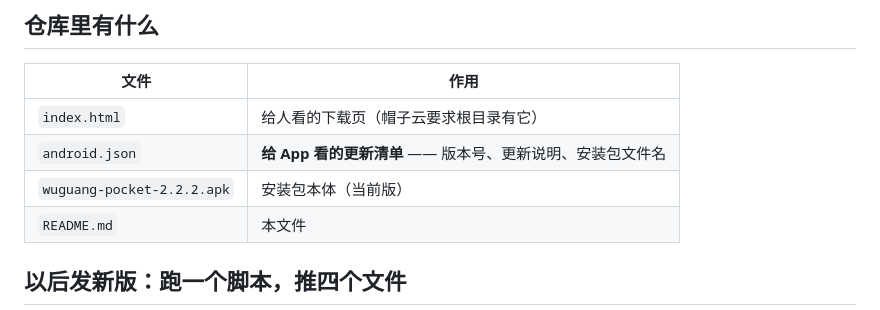
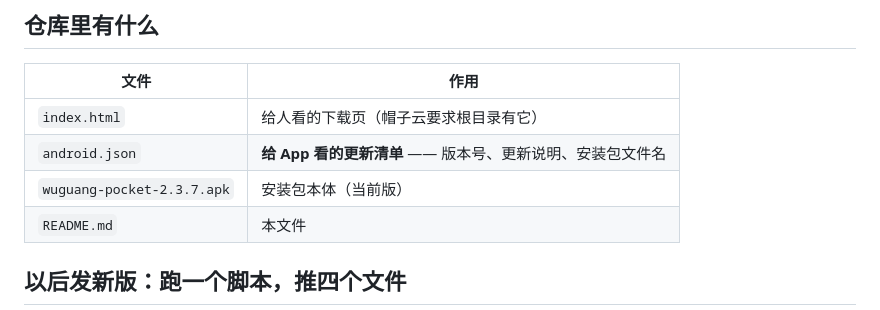
Before and after one commit to Nicercz007-cloud/wuguang-pocket-update, a Markdown page: README.md, the part around the change. GitHub-like rendering.

Commit message:
README: 示例值对齐到 2.3.7（versionCode 65 / 包名 wuguang-pocket-2.3.7.apk）；并把"发新版只换两个文件"改成四个文件一次推（下载页 + README 也在发布流水线里）。⚠ 这一页从 2.1.6 起就没再推过，本次一并补上。

```diff
--- a/README.md
+++ b/README.md
@@ -15,7 +15,7 @@ https://cdn.jsdelivr.net/gh/Nicercz007-cloud/wuguang-pocket-update@main/android.
 |---|---|
 | `index.html` | 给人看的下载页（帽子云要求根目录有它） |
 | `android.json` | **给 App 看的更新清单** —— 版本号、更新说明、安装包文件名 |
-| `wuguang-pocket-2.2.2.apk` | 安装包本体（当前版） |
+| `wuguang-pocket-2.3.7.apk` | 安装包本体（当前版） |
 | `README.md` | 本文件 |
 
 ## 以后发新版：跑一个脚本，推四个文件
```
